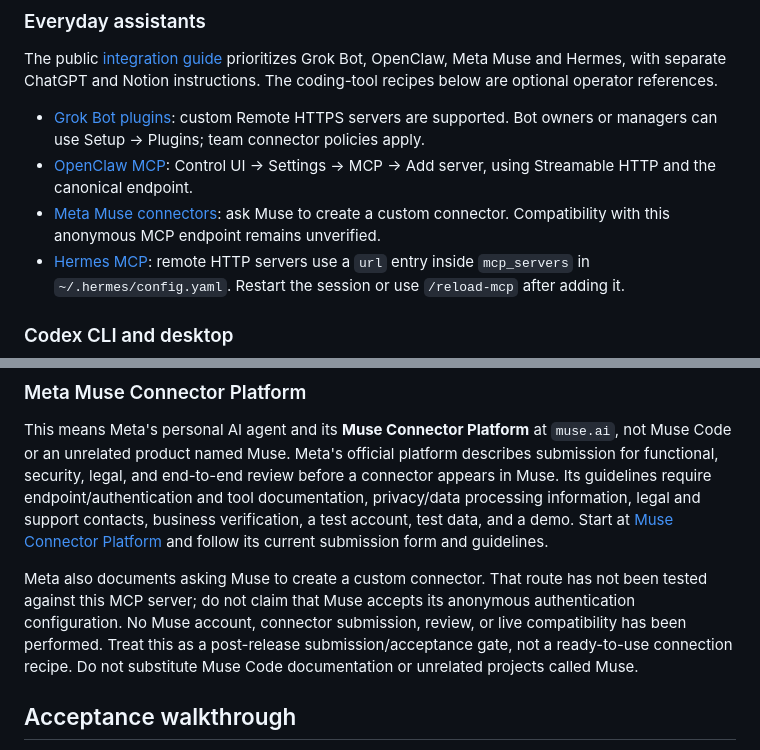
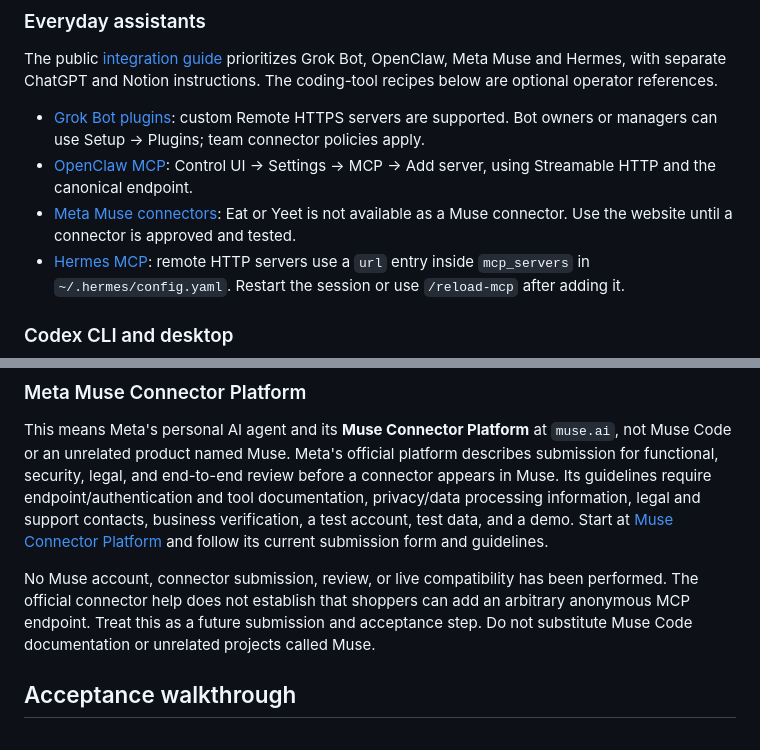
Before and after one commit to anthonyhumphreys/eat-or-yeet, a Markdown page: docs/agent-hosts.md, 2 parts joined by grey strips. Drawn GitHub-style.

Commit message:
docs: correct Meta Muse availability

```diff
--- a/docs/agent-hosts.md
+++ b/docs/agent-hosts.md
@@ -29,7 +29,7 @@ The public [integration guide](https://www.eatoryeet.app/integrations) prioritiz
 
 - [Grok Bot plugins](https://docs.x.ai/grok-bot/team-bots#plugins): custom Remote HTTPS servers are supported. Bot owners or managers can use Setup → Plugins; team connector policies apply.
 - [OpenClaw MCP](https://docs.openclaw.ai/tools/mcp): Control UI → Settings → MCP → Add server, using Streamable HTTP and the canonical endpoint.
-- [Meta Muse connectors](https://www.meta.com/help/artificial-intelligence/1687253048996149/): ask Muse to create a custom connector. Compatibility with this anonymous MCP endpoint remains unverified.
+- [Meta Muse connectors](https://www.meta.com/help/artificial-intelligence/1687253048996149/): Eat or Yeet is not available as a Muse connector. Use the website until a connector is approved and tested.
 - [Hermes MCP](https://hermes-agent.nousresearch.com/docs/user-guide/features/mcp): remote HTTP servers use a `url` entry inside `mcp_servers` in `~/.hermes/config.yaml`. Restart the session or use `/reload-mcp` after adding it.
 
 ### Codex CLI and desktop
@@ -119,7 +119,7 @@ Grok's official docs describe a manual custom MCP connector: open `grok.com/conn
 
 This means Meta's personal AI agent and its **Muse Connector Platform** at `muse.ai`, not Muse Code or an unrelated product named Muse. Meta's official platform describes submission for functional, security, legal, and end-to-end review before a connector appears in Muse. Its guidelines require endpoint/authentication and tool documentation, privacy/data processing information, legal and support contacts, business verification, a test account, test data, and a demo. Start at [Muse Connector Platform](https://muse.ai/platform) and follow its current submission form and guidelines.
 
-Meta also documents asking Muse to create a custom connector. That route has not been tested against this MCP server; do not claim that Muse accepts its anonymous authentication configuration. No Muse account, connector submission, review, or live compatibility has been performed. Treat this as a post-release submission/acceptance gate, not a ready-to-use connection recipe. Do not substitute Muse Code documentation or unrelated projects called Muse.
+No Muse account, connector submission, review, or live compatibility has been performed. The official connector help does not establish that shoppers can add an arbitrary anonymous MCP endpoint. Treat this as a future submission and acceptance step. Do not substitute Muse Code documentation or unrelated projects called Muse.
 
 ## Acceptance walkthrough
 
```
